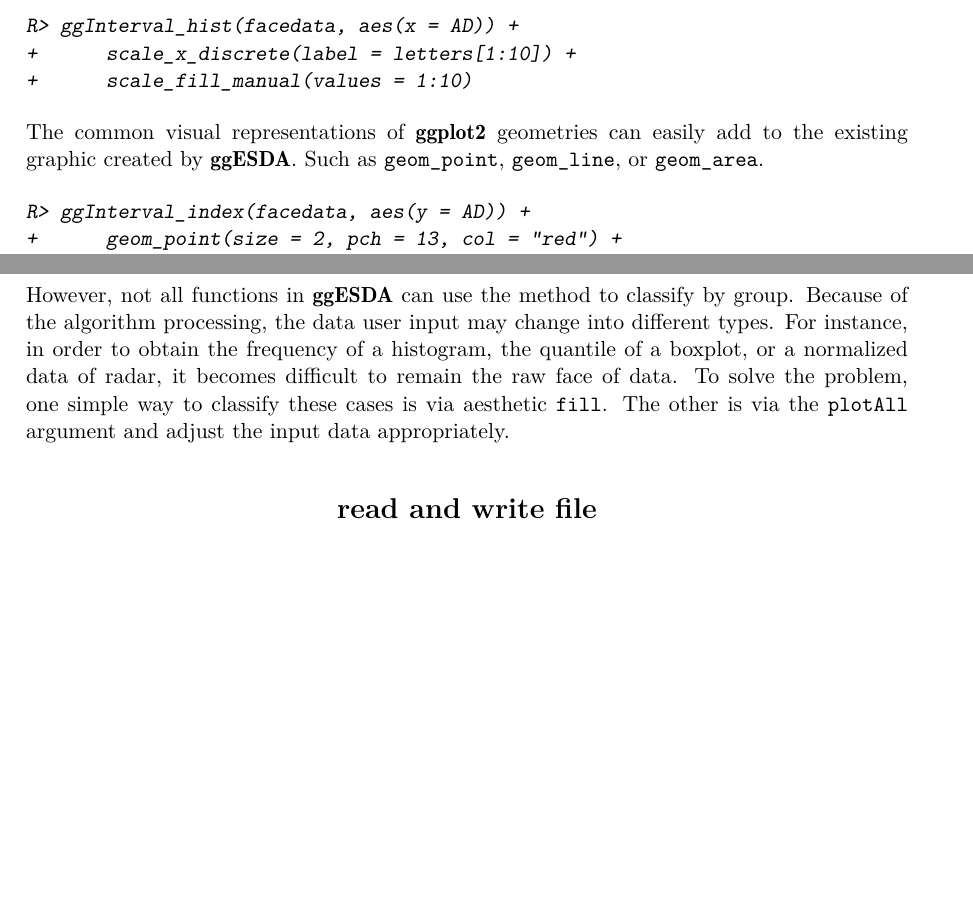
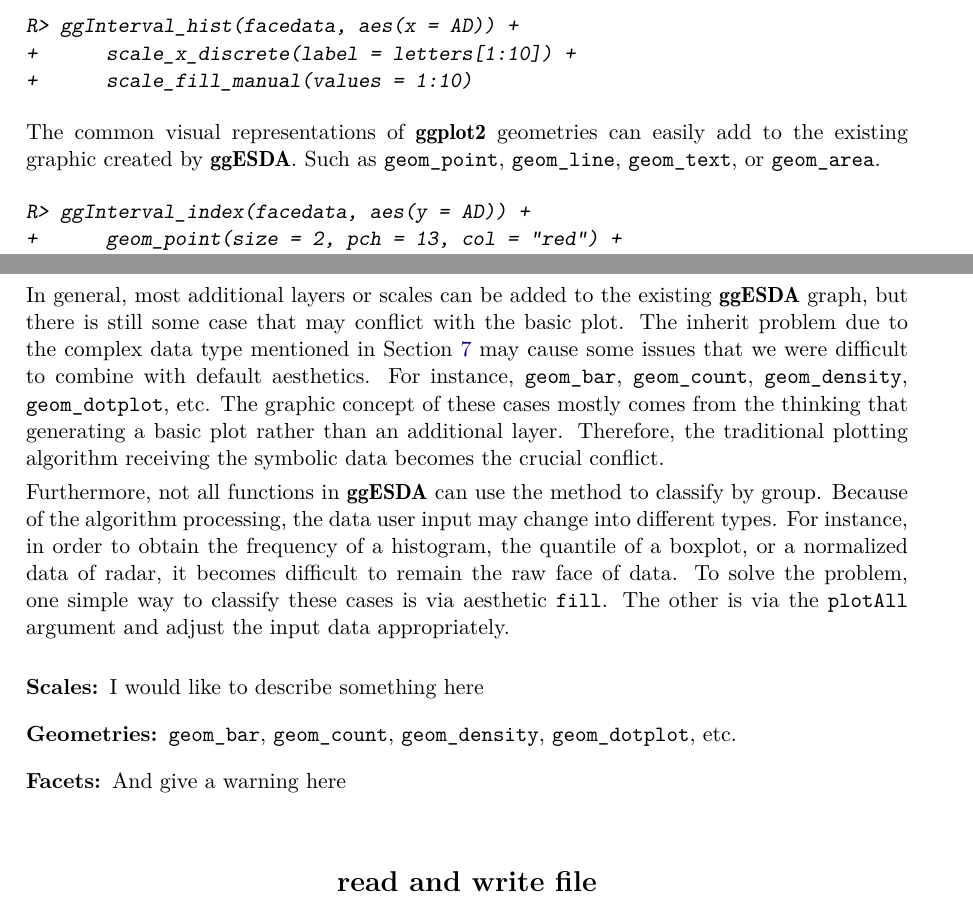
Before and after one commit to kiangkiangkiang/RESEARCH, a LaTeX document (ggESDA_Jiang&Wu.tex): two parts of pages 35 and 36 of 59, joined at a grey line, cut so that both start at the same text, the shorter picture padded with empty space. Compiled offline with pdfLaTeX; a LaTeX package or settings file that is missing is left out.

Commit message:
add geom that cannot be implemented by ggESDA

```diff
--- a/ggESDA_Jiang&Wu.tex
+++ b/ggESDA_Jiang&Wu.tex
@@ -2468,7 +2468,7 @@ R> ggInterval_hist(facedata, aes(x = AD)) +
 \end{CodeChunk}
 
 % Geometries
-The common visual representations of \pkg{ggplot2} geometries can easily add to the existing graphic created by \pkg{ggESDA}. Such as \code{geom_point}, \code{geom_line}, or \code{geom_area}.
+The common visual representations of \pkg{ggplot2} geometries can easily add to the existing graphic created by \pkg{ggESDA}. Such as \code{geom_point}, \code{geom_line}, \code{geom_text}, or \code{geom_area}.
 \begin{CodeChunk}
 \begin{CodeInput}
 R> ggInterval_index(facedata, aes(y = AD)) +
@@ -2503,8 +2503,17 @@ R> ggInterval_scatter(demo_data, aes(x = AD, y= BC)) +
 \end{CodeInput}
 \end{CodeChunk}
 
-However, not all functions in \pkg{ggESDA} can use the method to classify by group. Because of the algorithm processing, the data user input may change into different types. For instance, in order to obtain the frequency of a histogram, the quantile of a boxplot, or a normalized data of radar, it becomes difficult to remain the raw face of data. To solve the problem, one simple way to classify these cases is via aesthetic \code{fill}. The other is via the \code{plotAll} argument and adjust the input data appropriately.
-
+In general, most additional layers or scales can be added to the existing \pkg{ggESDA} graph, but there is still some case that may conflict with the basic plot. The inherit problem due to the complex data type mentioned in Section \ref{sec:pkg_problem} may cause some issues that we were difficult to combine with default aesthetics. For instance, \code{geom_bar}, \code{geom_count},  \code{geom_density}, \code{geom_dotplot}, etc. The graphic concept of these cases mostly comes from the thinking that generating a basic plot rather than an additional layer. Therefore, the traditional plotting algorithm receiving the symbolic data becomes the crucial conflict.
+
+
+Furthermore, not all functions in \pkg{ggESDA} can use the method to classify by group. Because of the algorithm processing, the data user input may change into different types. For instance, in order to obtain the frequency of a histogram, the quantile of a boxplot, or a normalized data of radar, it becomes difficult to remain the raw face of data. To solve the problem, one simple way to classify these cases is via aesthetic \code{fill}. The other is via the \code{plotAll} argument and adjust the input data appropriately.
+
+
+\begin{description}
+     \item[Scales:] I would like to describe something here
+     \item[Geometries:] \code{geom_bar}, \code{geom_count},  \code{geom_density}, \code{geom_dotplot}, etc.
+     \item[Facets:] And give a warning here
+\end{description}
 
 \section*{read and write file}
 
```
Also changed, not shown: ggESDA_Jiang&Wu.pdf, ggESDA_Jiang&Wu.tex (2 more changed lines).
